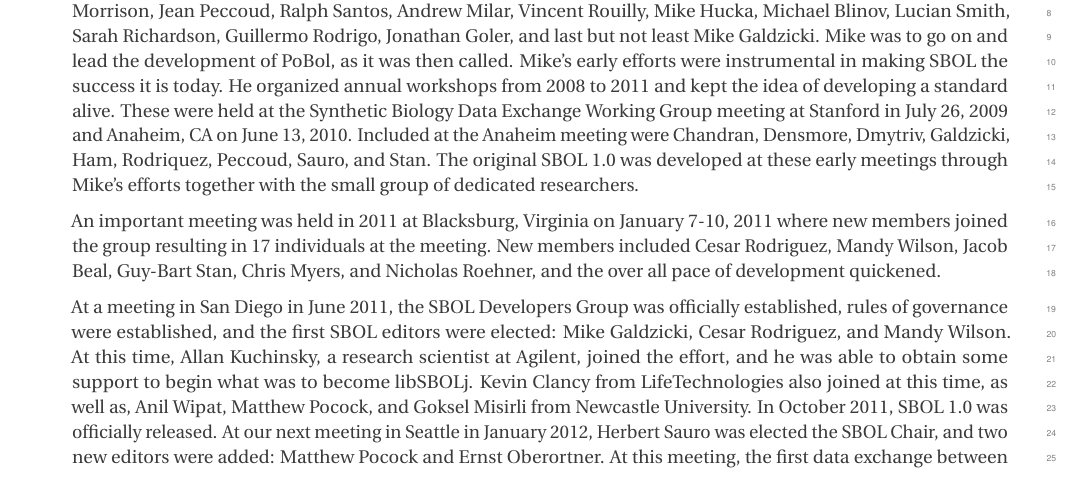
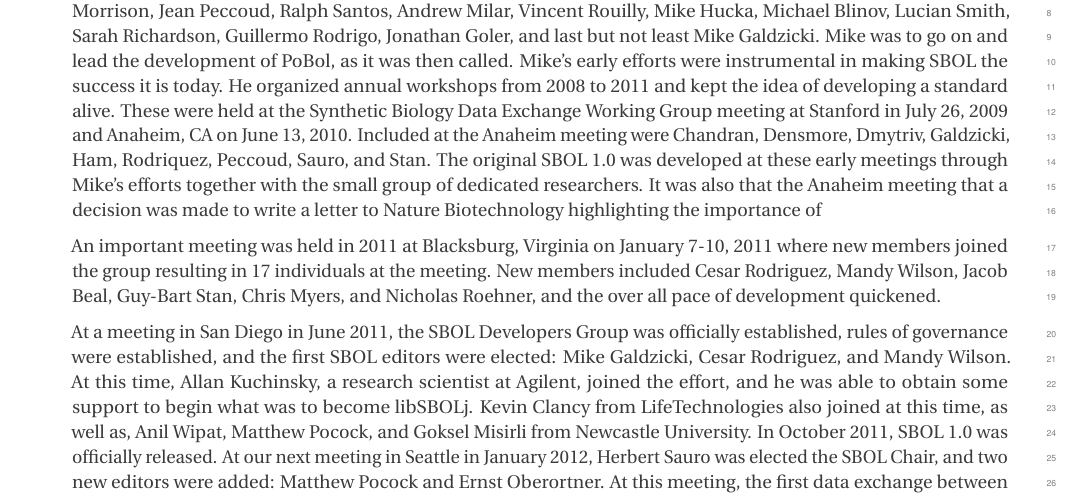
Before and after one commit to SynBioDex/SBOL-specification, a LaTeX document (sbol2.tex, which reads history.tex): part of page 7 of 76, cut so that both start at the same text. Compiled offline with pdfLaTeX.

Commit message:
Update on Overleaf.

```diff
--- a/history.tex
+++ b/history.tex
@@ -3,7 +3,7 @@
 % -----------------------------------------------------------------------------
 %Add yourself if you have helped and aren't on the list
 
-In early 2006, Microsoft issued a call for proposals in the field of computational synthetic biology. A proposal was submitted from UW with the aim to kickstart an effort to develop exchange standards for designs in the new field of synthetic biology. Along with five other groups, the UW group was successful in securing a modest grant. Part of the funds were use to fund the initial standards meeting held in Seattle in April 26-27, 2008. The organizers of the initial meeting were Herbert Sauro, Sean Sleight and Deepak Chandran. The meeting included talks by Raik Gruenberg,  Kim de Mora from the Jason Kelly lab, John Cumbers,  Christopher Anderson, Mac Cowell, Jason Morrison, Jean Peccoud, Ralph Santos, Andrew Milar, Vincent Rouilly, Mike Hucka, Michael Blinov, Lucian Smith, Sarah Richardson, Guillermo Rodrigo, Jonathan Goler, and last but not least Mike Galdzicki. Mike was to go on and lead the development of PoBol, as it was then called. Mike's early efforts were instrumental in making SBOL the success it is today. He organized annual workshops from 2008 to 2011 and kept the idea of developing a standard alive. These were held at the Synthetic Biology Data Exchange Working Group meeting at Stanford in July 26, 2009 and Anaheim, CA on June 13, 2010. Included at the Anaheim meeting were Chandran, Densmore, Dmytriv, Galdzicki, Ham, Rodriquez, Peccoud, Sauro, and Stan. The original SBOL 1.0 was developed at these early meetings through Mike's efforts together with the small group of dedicated researchers.
+In early 2006, Microsoft issued a call for proposals in the field of computational synthetic biology. A proposal was submitted from UW with the aim to kickstart an effort to develop exchange standards for designs in the new field of synthetic biology. Along with five other groups, the UW group was successful in securing a modest grant. Part of the funds were use to fund the initial standards meeting held in Seattle in April 26-27, 2008. The organizers of the initial meeting were Herbert Sauro, Sean Sleight and Deepak Chandran. The meeting included talks by Raik Gruenberg,  Kim de Mora from the Jason Kelly lab, John Cumbers,  Christopher Anderson, Mac Cowell, Jason Morrison, Jean Peccoud, Ralph Santos, Andrew Milar, Vincent Rouilly, Mike Hucka, Michael Blinov, Lucian Smith, Sarah Richardson, Guillermo Rodrigo, Jonathan Goler, and last but not least Mike Galdzicki. Mike was to go on and lead the development of PoBol, as it was then called. Mike's early efforts were instrumental in making SBOL the success it is today. He organized annual workshops from 2008 to 2011 and kept the idea of developing a standard alive. These were held at the Synthetic Biology Data Exchange Working Group meeting at Stanford in July 26, 2009 and Anaheim, CA on June 13, 2010. Included at the Anaheim meeting were Chandran, Densmore, Dmytriv, Galdzicki, Ham, Rodriquez, Peccoud, Sauro, and Stan. The original SBOL 1.0 was developed at these early meetings through Mike's efforts together with the small group of dedicated researchers. It was also that the Anaheim meeting that a decision was made to write a letter to Nature Biotechnology highlighting the importance of
 
 An important meeting was held in 2011 at Blacksburg, Virginia on January 7-10, 2011 where new members joined the group resulting in 17 individuals at the meeting. New members included Cesar Rodriguez, Mandy Wilson, Jacob Beal, Guy-Bart Stan, Chris Myers, and Nicholas Roehner, and the over all pace of development quickened.
 
```
